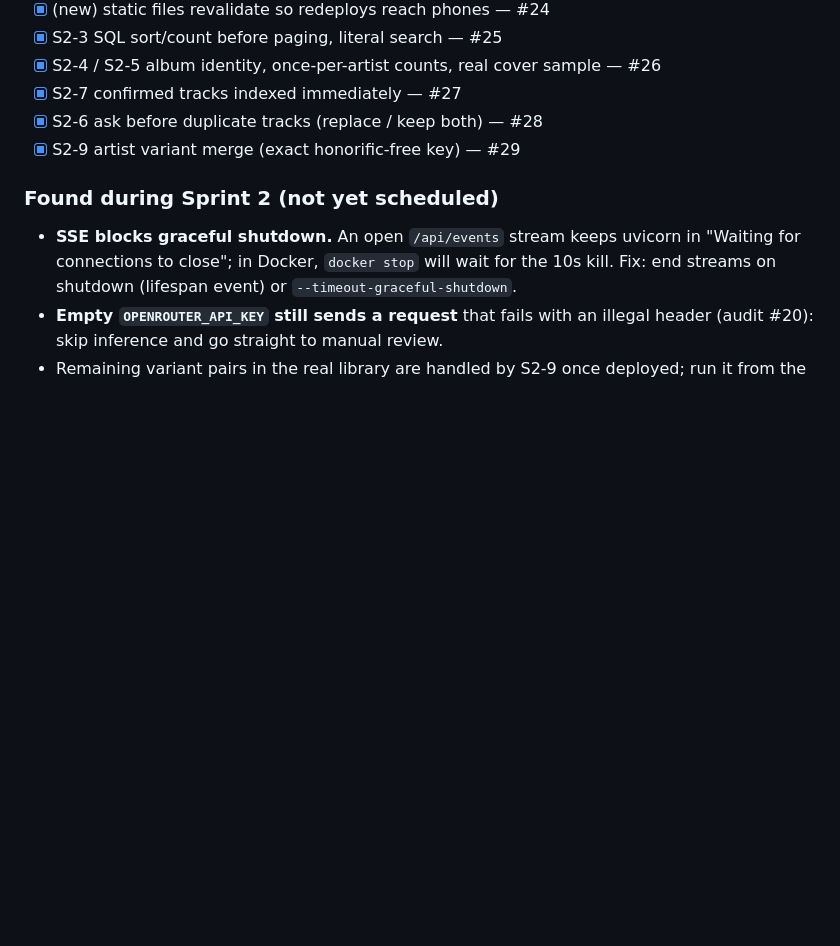
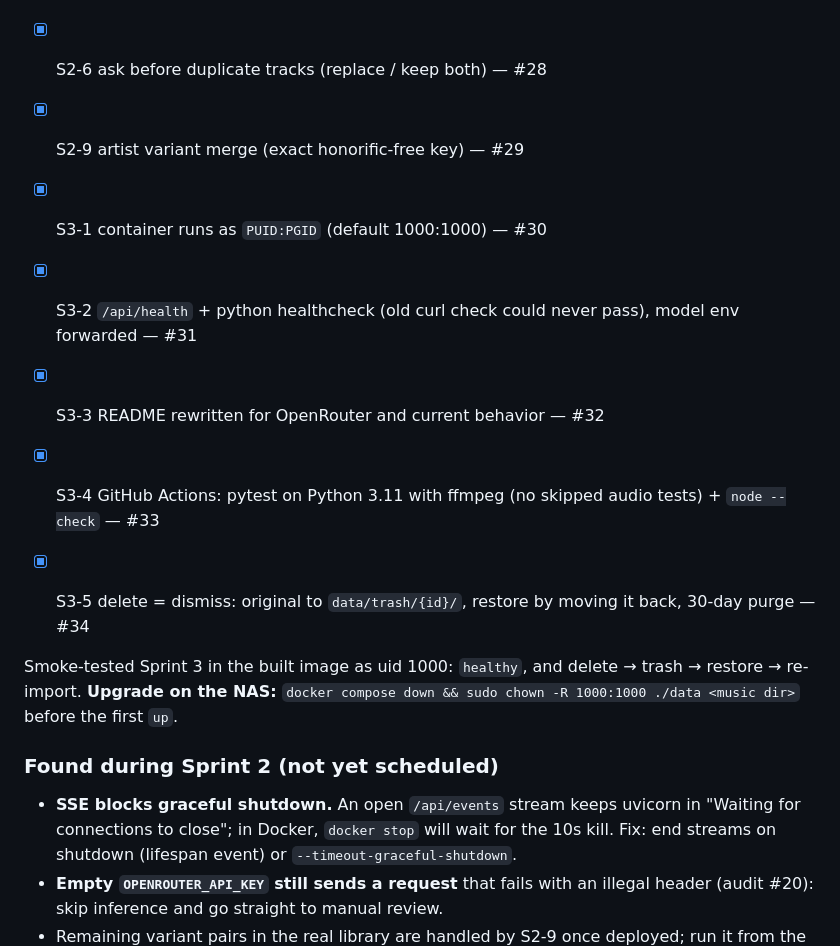
Before and after one commit to kira-4/metadata-editor, a Markdown page: docs/AUDIT_REVIEW_AND_PLAN.md, the part around the change. GitHub-like rendering; blank space fills up the shorter version.

Commit message:
docs: record Sprint 3 progress

```diff
--- a/docs/AUDIT_REVIEW_AND_PLAN.md
+++ b/docs/AUDIT_REVIEW_AND_PLAN.md
@@ -165,6 +165,15 @@ Smoke-tested Sprint 1 on a real server with Chrome (injection fixtures, apostrop
 - [x] S2-6 ask before duplicate tracks (replace / keep both) — #28
 - [x] S2-9 artist variant merge (exact honorific-free key) — #29
 
+- [x] S3-1 container runs as `PUID:PGID` (default 1000:1000) — #30
+- [x] S3-2 `/api/health` + python healthcheck (old curl check could never pass), model env forwarded — #31
+- [x] S3-3 README rewritten for OpenRouter and current behavior — #32
+- [x] S3-4 GitHub Actions: pytest on Python 3.11 with ffmpeg (no skipped audio tests) + `node --check` — #33
+- [x] S3-5 delete = dismiss: original to `data/trash/{id}/`, restore by moving it back, 30-day purge — #34
+
+Smoke-tested Sprint 3 in the built image as uid 1000: `healthy`, and delete → trash → restore → re-import.
+**Upgrade on the NAS:** `docker compose down && sudo chown -R 1000:1000 ./data <music dir>` before the first `up`.
+
 ### Found during Sprint 2 (not yet scheduled)
 
 - **SSE blocks graceful shutdown.** An open `/api/events` stream keeps uvicorn in "Waiting for connections to close";
```
